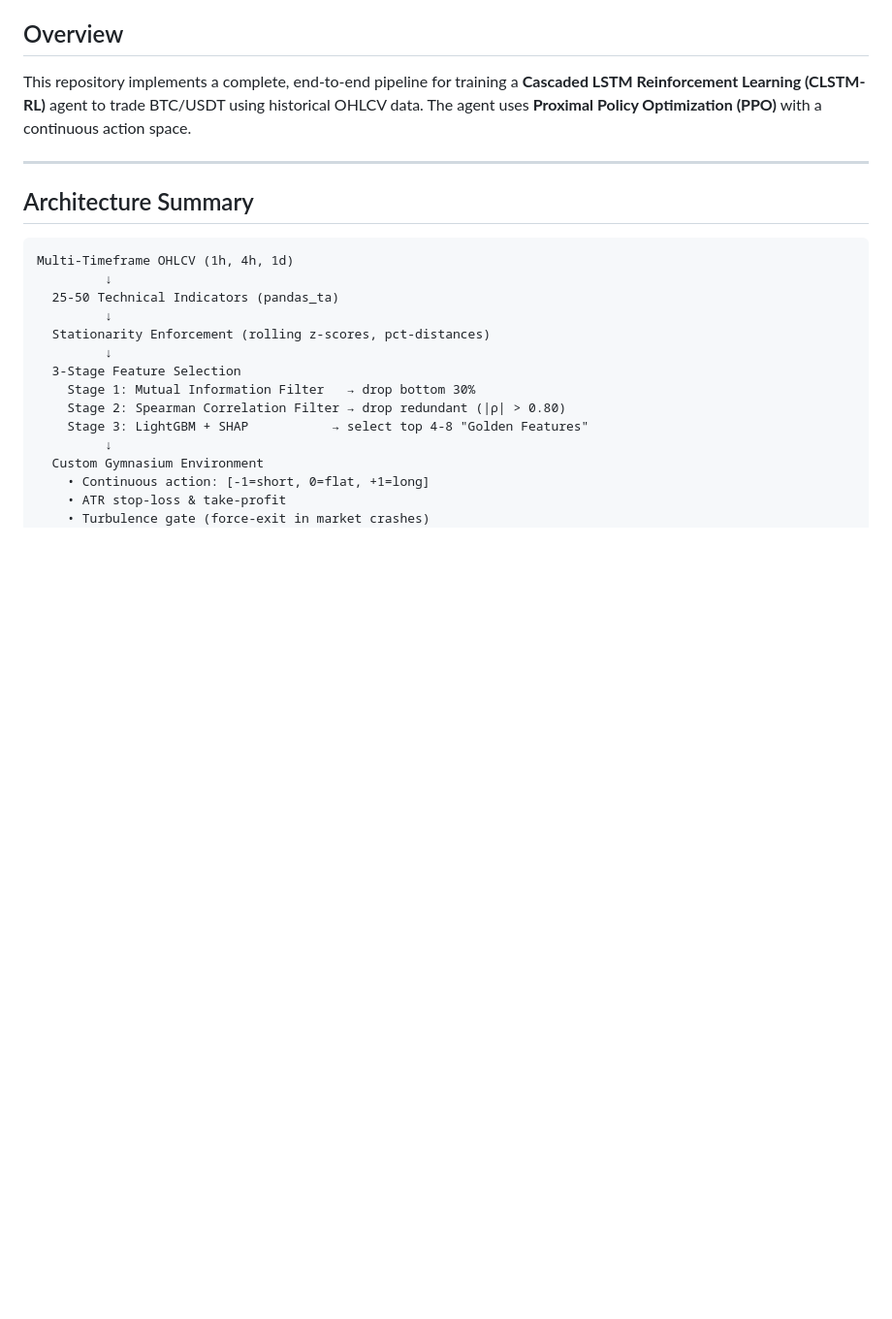
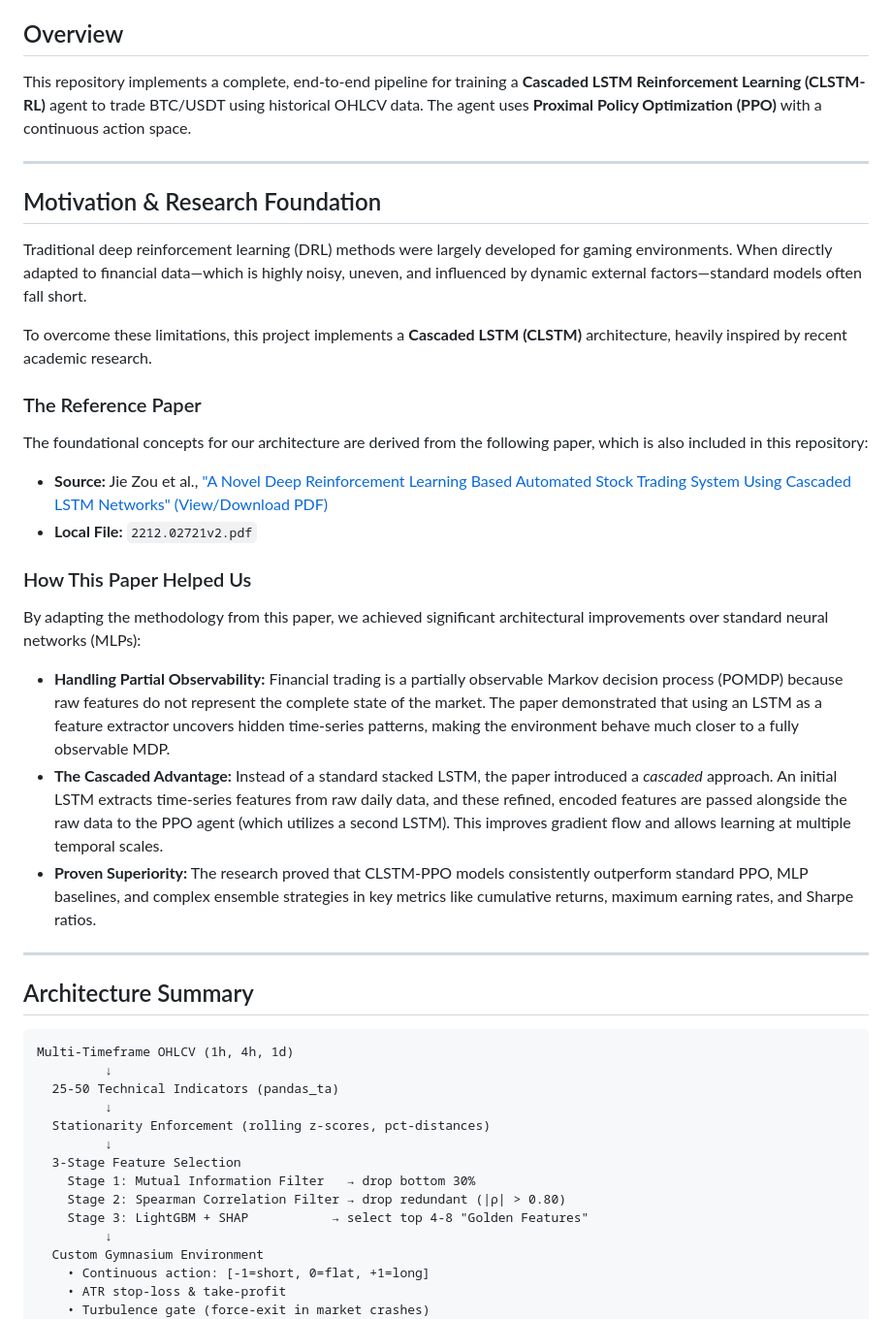
Before and after one commit to pankajsoni1661-stack/Software-development-ps, a Markdown page: readmee.md, the part around the change. Shown at 97% size. Drawn GitHub-style; blank space fills up the shorter version.

```diff
--- a/readmee.md
+++ b/readmee.md
@@ -11,6 +11,27 @@ This repository implements a complete, end-to-end pipeline for training a
 **Cascaded LSTM Reinforcement Learning (CLSTM-RL)** agent to trade BTC/USDT
 using historical OHLCV data. The agent uses **Proximal Policy Optimization (PPO)**
 with a continuous action space.
+
+---
+
+## Motivation & Research Foundation
+
+Traditional deep reinforcement learning (DRL) methods were largely developed for gaming environments. When directly adapted to financial data—which is highly noisy, uneven, and influenced by dynamic external factors—standard models often fall short.
+
+To overcome these limitations, this project implements a **Cascaded LSTM (CLSTM)** architecture, heavily inspired by recent academic research.
+
+### The Reference Paper
+The foundational concepts for our architecture are derived from the following paper, which is also included in this repository:
+
+* **Source:** Jie Zou et al., ["A Novel Deep Reinforcement Learning Based Automated Stock Trading System Using Cascaded LSTM Networks" (View/Download PDF)](https://arxiv.org/pdf/2212.02721.pdf)
+* **Local File:** `2212.02721v2.pdf`
+
+### How This Paper Helped Us
+By adapting the methodology from this paper, we achieved significant architectural improvements over standard neural networks (MLPs):
+
+* **Handling Partial Observability:** Financial trading is a partially observable Markov decision process (POMDP) because raw features do not represent the complete state of the market. The paper demonstrated that using an LSTM as a feature extractor uncovers hidden time-series patterns, making the environment behave much closer to a fully observable MDP.
+* **The Cascaded Advantage:** Instead of a standard stacked LSTM, the paper introduced a *cascaded* approach. An initial LSTM extracts time-series features from raw daily data, and these refined, encoded features are passed alongside the raw data to the PPO agent (which utilizes a second LSTM). This improves gradient flow and allows learning at multiple temporal scales.
+* **Proven Superiority:** The research proved that CLSTM-PPO models consistently outperform standard PPO, MLP baselines, and complex ensemble strategies in key metrics like cumulative returns, maximum earning rates, and Sharpe ratios.
 
 ---
 
```
